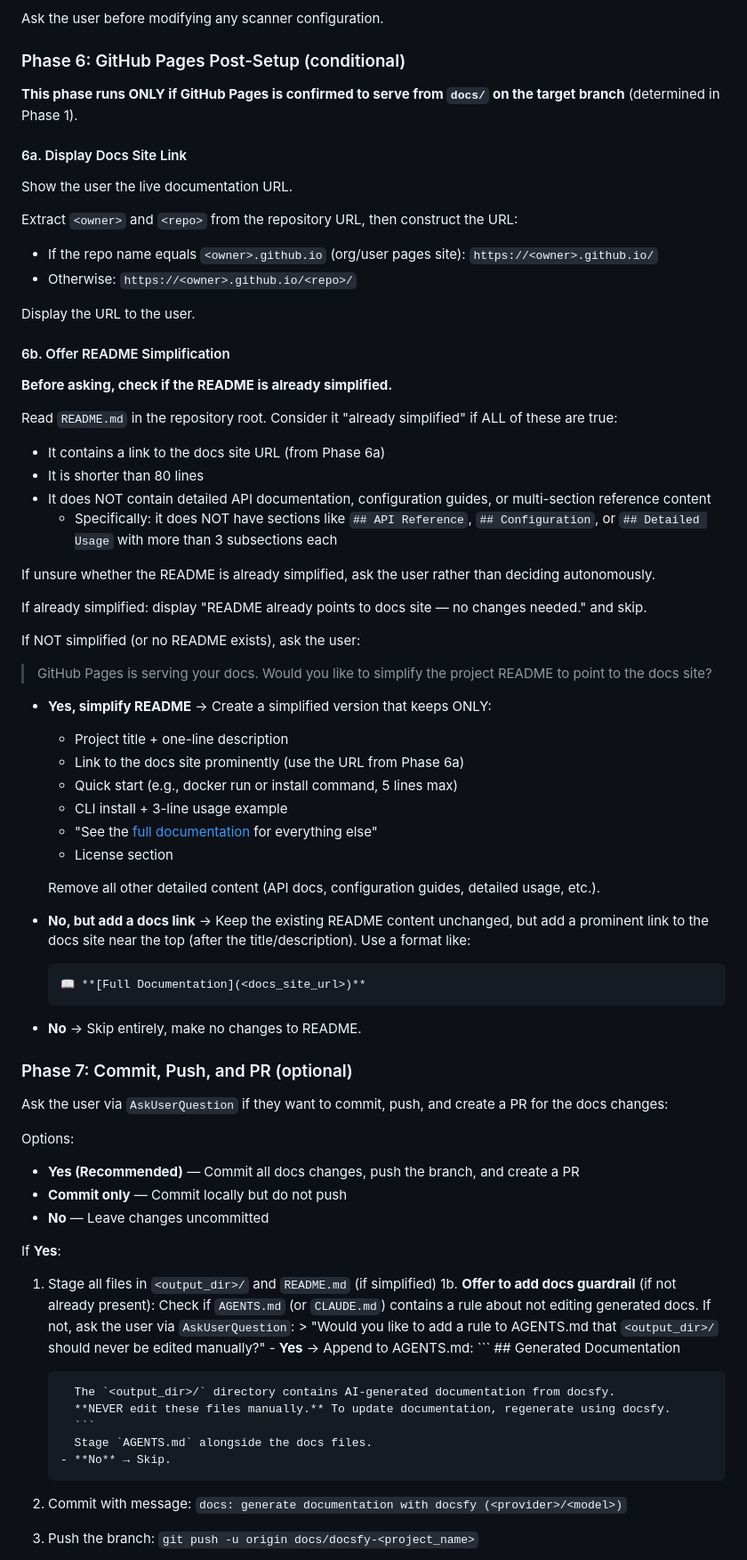
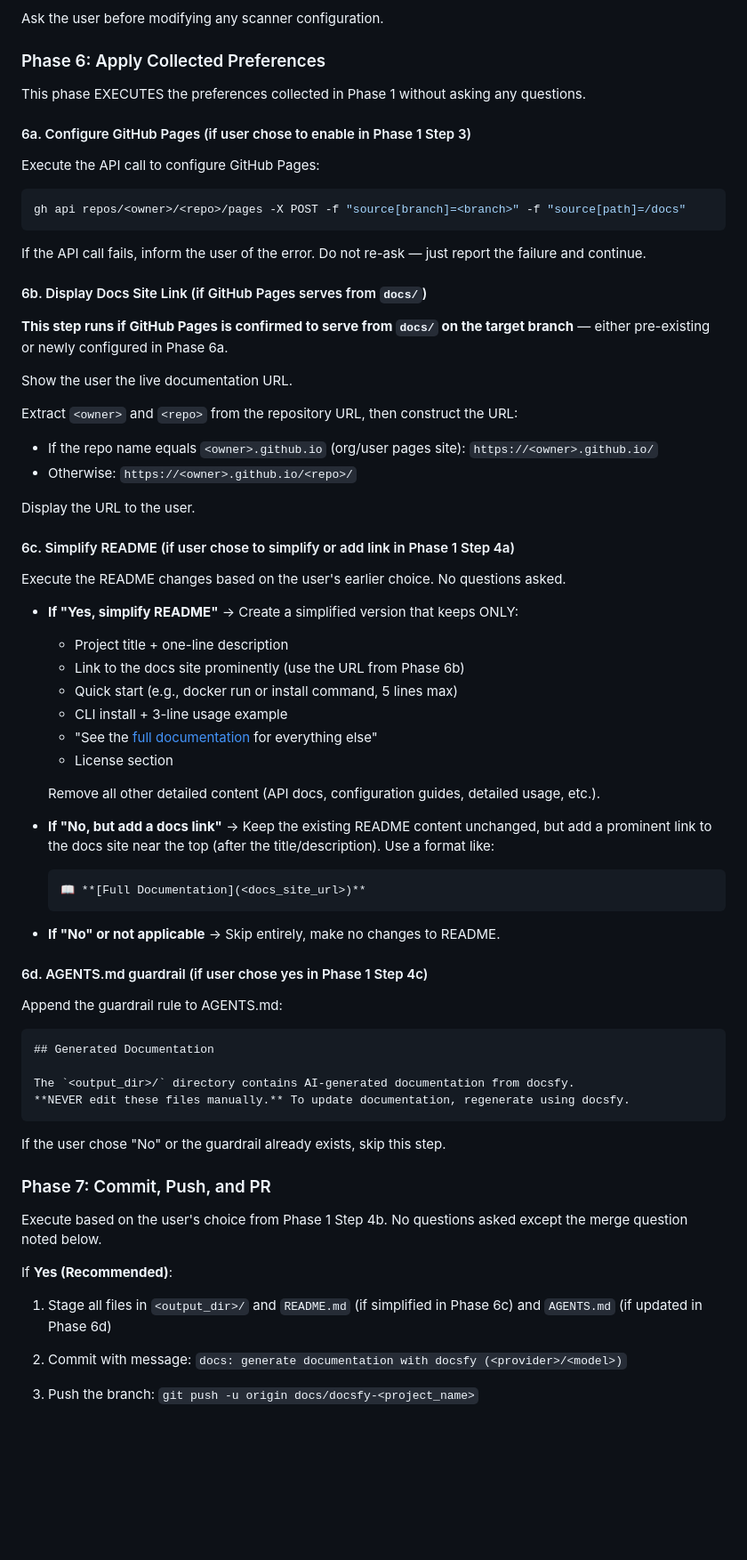
Before and after one commit to myk-org/docsfy, a Markdown page: skills/docsfy-generate-docs/SKILL.md, the part around one of its changes. Shown at 89% size. Drawn GitHub-style; blank space fills up the shorter version.

Commit message:
docs(skill): restructure docsfy-generate-docs to collect all user input upfront

````diff
--- a/skills/docsfy-generate-docs/SKILL.md
+++ b/skills/docsfy-generate-docs/SKILL.md
@@ -322,11 +405,23 @@ If committing or pushing fails due to secret scanner errors, exclude `<output_di
 
 Ask the user before modifying any scanner configuration.
 
-### Phase 6: GitHub Pages Post-Setup (conditional)
+### Phase 6: Apply Collected Preferences
 
-**This phase runs ONLY if GitHub Pages is confirmed to serve from `docs/` on the target branch** (determined in Phase 1).
+This phase EXECUTES the preferences collected in Phase 1 without asking any questions.
 
-#### 6a. Display Docs Site Link
+#### 6a. Configure GitHub Pages (if user chose to enable in Phase 1 Step 3)
+
+Execute the API call to configure GitHub Pages:
+
+```bash
+gh api repos/<owner>/<repo>/pages -X POST -f "source[branch]=<branch>" -f "source[path]=/docs"
+```
+
+If the API call fails, inform the user of the error. Do not re-ask — just report the failure and continue.
+
+#### 6b. Display Docs Site Link (if GitHub Pages serves from `docs/`)
+
+**This step runs if GitHub Pages is confirmed to serve from `docs/` on the target branch** — either pre-existing or newly configured in Phase 6a.
 
 Show the user the live documentation URL.
 
@@ -338,67 +433,45 @@ Extract `<owner>` and `<repo>` from the repository URL, then construct the URL:
 
 Display the URL to the user.
 
-#### 6b. Offer README Simplification
+#### 6c. Simplify README (if user chose to simplify or add link in Phase 1 Step 4a)
 
-**Before asking, check if the README is already simplified.**
+Execute the README changes based on the user's earlier choice. No questions asked.
 
-Read `README.md` in the repository root. Consider it "already simplified" if ALL of these are true:
-
-- It contains a link to the docs site URL (from Phase 6a)
-- It is shorter than 80 lines
-- It does NOT contain detailed API documentation, configuration guides, or multi-section reference content
-  - Specifically: it does NOT have sections like `## API Reference`, `## Configuration`,
-    or `## Detailed Usage` with more than 3 subsections each
-
-If unsure whether the README is already simplified, ask the user rather than deciding autonomously.
-
-If already simplified: display "README already points to docs site — no changes needed." and skip.
-
-If NOT simplified (or no README exists), ask the user:
-
-> GitHub Pages is serving your docs. Would you like to simplify the project README to point to the docs site?
-
-- **Yes, simplify README** → Create a simplified version that keeps ONLY:
+- **If "Yes, simplify README"** → Create a simplified version that keeps ONLY:
   - Project title + one-line description
-  - Link to the docs site prominently (use the URL from Phase 6a)
+  - Link to the docs site prominently (use the URL from Phase 6b)
   - Quick start (e.g., docker run or install command, 5 lines max)
   - CLI install + 3-line usage example
   - "See the [full documentation](<docs_site_url>) for everything else"
   - License section
 
   Remove all other detailed content (API docs, configuration guides, detailed usage, etc.).
-- **No, but add a docs link** → Keep the existing README content unchanged, but add a prominent link to the docs site near the top (after the title/description). Use a format like:
+- **If "No, but add a docs link"** → Keep the existing README content unchanged, but add a prominent link to the docs site near the top (after the title/description). Use a format like:
   ```markdown
   📖 **[Full Documentation](<docs_site_url>)**
   ```
-- **No** → Skip entirely, make no changes to README.
+- **If "No" or not applicable** → Skip entirely, make no changes to README.
 
-### Phase 7: Commit, Push, and PR (optional)
+#### 6d. AGENTS.md guardrail (if user chose yes in Phase 1 Step 4c)
 
-Ask the user via `AskUserQuestion` if they want to commit, push, and create a PR for the docs changes:
+Append the guardrail rule to AGENTS.md:
 
-Options:
+```
+## Generated Documentation
 
-- **Yes (Recommended)** — Commit all docs changes, push the branch, and create a PR
-- **Commit only** — Commit locally but do not push
-- **No** — Leave changes uncommitted
+The `<output_dir>/` directory contains AI-generated documentation from docsfy.
+**NEVER edit these files manually.** To update documentation, regenerate using docsfy.
+```
 
-If **Yes**:
+If the user chose "No" or the guardrail already exists, skip this step.
 
-1. Stage all files in `<output_dir>/` and `README.md` (if simplified)
-1b. **Offer to add docs guardrail** (if not already present):
-       Check if `AGENTS.md` (or `CLAUDE.md`) contains a rule about not editing generated docs.
-       If not, ask the user via `AskUserQuestion`:
-       > "Would you like to add a rule to AGENTS.md that `<output_dir>/` should never be edited manually?"
-       - **Yes** → Append to AGENTS.md:
-         ```
-         ## Generated Documentation
+### Phase 7: Commit, Push, and PR
 
-         The `<output_dir>/` directory contains AI-generated documentation from docsfy.
-         **NEVER edit these files manually.** To update documentation, regenerate using docsfy.
-         ```
-         Stage `AGENTS.md` alongside the docs files.
-       - **No** → Skip.
+Execute based on the user's choice from Phase 1 Step 4b. No questions asked except the merge question noted below.
+
+If **Yes (Recommended)**:
+
+1. Stage all files in `<output_dir>/` and `README.md` (if simplified in Phase 6c) and `AGENTS.md` (if updated in Phase 6d)
 2. Commit with message: `docs: generate documentation with docsfy (<provider>/<model>)`
 3. Push the branch: `git push -u origin docs/docsfy-<project_name>`
 4. Create PR against the repository's default branch:
````
Also changed, not shown: other parts of skills/docsfy-generate-docs/SKILL.md (+104 -19 lines).
